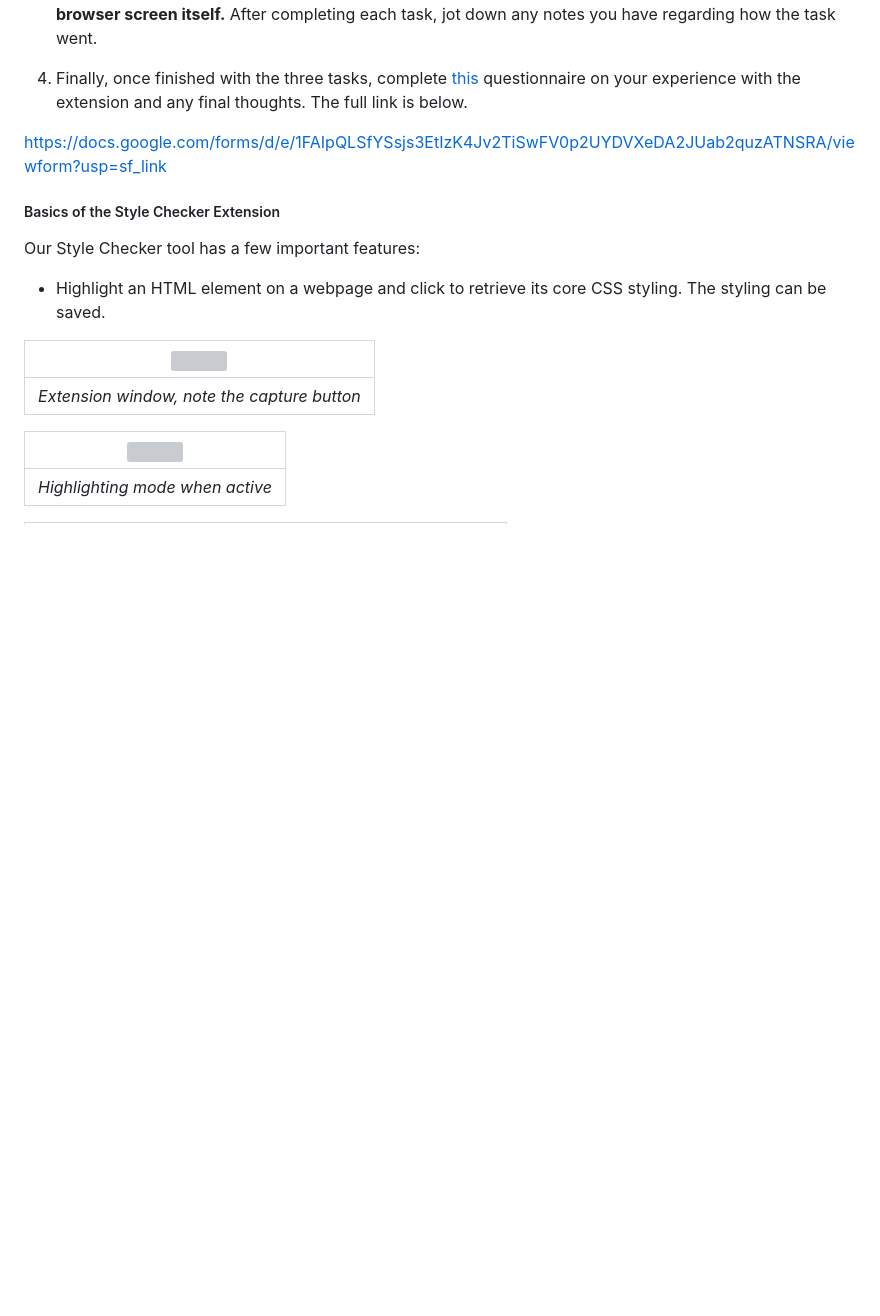
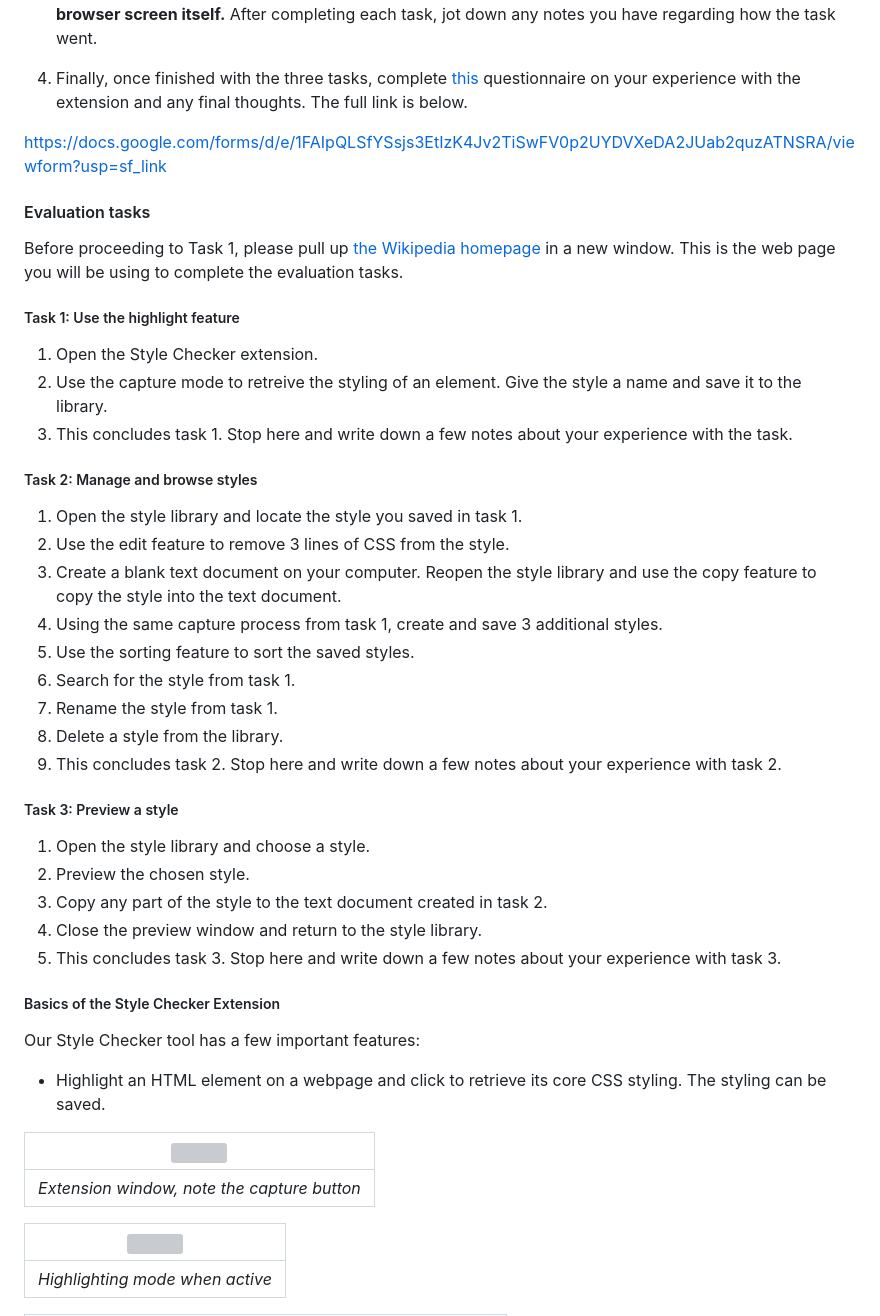
Before and after one commit to emilypeters/Style-Checker, a Markdown page: README.md, the part around one of its changes. Rendered like a GitHub page; blank space fills up the shorter version; grey boxes are pictures that could not be loaded.

```diff
--- a/README.md
+++ b/README.md
@@ -64,6 +64,36 @@ The following is the steps of the evaluation. Follow these steps in order to com
 5. Finally, once finished with the three tasks, complete  [this](https://docs.google.com/forms/d/e/1FAIpQLSfYSsjs3EtIzK4Jv2TiSwFV0p2UYDVXeDA2JUab2quzATNSRA/viewform?usp=sf_link) questionnaire on your experience with the extension and any final thoughts. The full link is below.
 
 https://docs.google.com/forms/d/e/1FAIpQLSfYSsjs3EtIzK4Jv2TiSwFV0p2UYDVXeDA2JUab2quzATNSRA/viewform?usp=sf_link
+
+#### Evaluation tasks
+
+Before proceeding to Task 1, please pull up [the Wikipedia homepage](https://en.wikipedia.org/wiki/Main_Page) in a new window. This is the web page you will be using to complete the evaluation tasks.
+
+##### Task 1: Use the highlight feature
+
+1. Open the Style Checker extension.
+2. Use the capture mode to retreive the styling of an element. Give the style a name and save it to the library.
+3. This concludes task 1. Stop here and write down a few notes about your experience with the task.
+
+##### Task 2: Manage and browse styles
+
+1. Open the style library and locate the style you saved in task 1.
+2. Use the edit feature to remove 3 lines of CSS from the style.
+3. Create a blank text document on your computer. Reopen the style library and use the copy feature to copy the style into the text document.
+4. Using the same capture process from task 1, create and save 3 additional styles.
+5. Use the sorting feature to sort the saved styles.
+6. Search for the style from task 1.
+7. Rename the style from task 1.
+8. Delete a style from the library.
+9. This concludes task 2. Stop here and write down a few notes about your experience with task 2.
+
+##### Task 3: Preview a style
+
+1. Open the style library and choose a style.
+2. Preview the chosen style.
+3. Copy any part of the style to the text document created in task 2.
+4. Close the preview window and return to the style library.
+5. This concludes task 3. Stop here and write down a few notes about your experience with task 3.
 
 ##### Basics of the Style Checker Extension
 
```
Also changed, not shown: other parts of README.md (+4 -34 lines).
